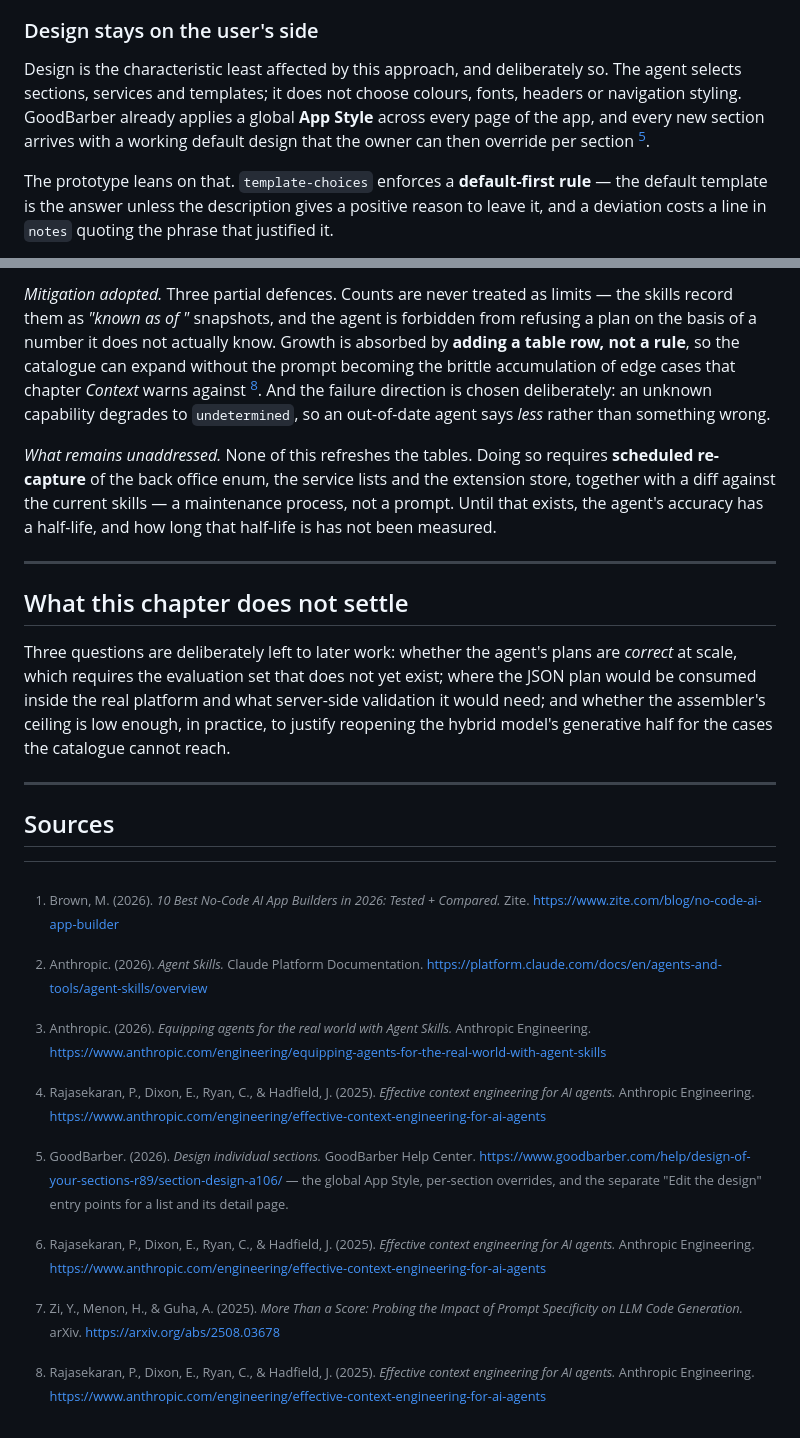
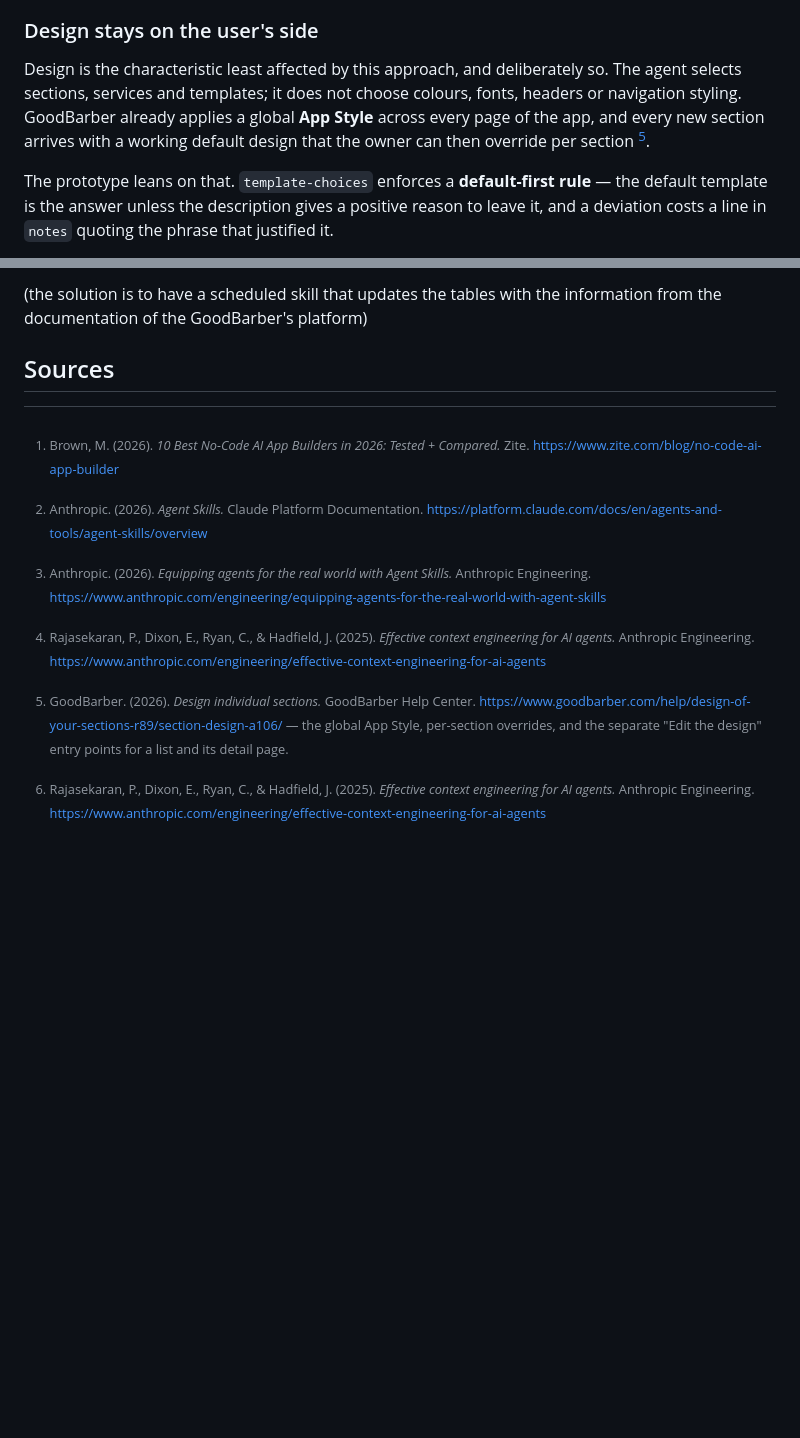
Before and after one commit to mjorgecs/gb-ai, a Markdown page: ai-output/5-agent.md, 2 parts joined by grey strips. Drawn GitHub-style; blank space fills up the shorter version.

```diff
--- a/ai-output/5-agent.md
+++ b/ai-output/5-agent.md
@@ -123,7 +123,7 @@ The plan is also **reproducible by hand**: a user can follow it in the back offi
 
 ### Design stays on the user's side
 
-Design is the characteristic least affected by this approach, and deliberately so. The agent selects sections, services and templates; it does not choose colours, fonts, headers or navigation styling. GoodBarber already applies a global **App Style** across every page of the app, and every new section arrives with a working default design that the owner can then override per section [^7].
+Design is the characteristic least affected by this approach, and deliberately so. The agent selects sections, services and templates; it does not choose colours, fonts, headers or navigation styling. GoodBarber already applies a global **App Style** across every page of the app, and every new section arrives with a working default design that the owner can then override per section [^6].
 
 The prototype leans on that. `template-choices` enforces a **default-first rule** — the default template is the answer unless the description gives a positive reason to leave it, and a deviation costs a line in `notes` quoting the phrase that justified it.
 
@@ -165,30 +155,14 @@ This is the structural challenge of the assembler model. The agent's competence
 
-*Mitigation adopted.* Three partial defences. Counts are never treated as limits — the skills record them as *"known as of <date>"* snapshots, and the agent is forbidden from refusing a plan on the basis of a number it does not actually know. Growth is absorbed by **adding a table row, not a rule**, so the catalogue can expand without the prompt becoming the brittle accumulation of edge cases that chapter *Context* warns against [^5]. And the failure direction is chosen deliberately: an unknown capability degrades to `undetermined`, so an out-of-date agent says *less* rather than something wrong.
-
-*What remains unaddressed.* None of this refreshes the tables. Doing so requires **scheduled re-capture** of the back office enum, the service lists and the extension store, together with a diff against the current skills — a maintenance process, not a prompt. Until that exists, the agent's accuracy has a half-life, and how long that half-life is has not been measured.
-
----
-
-## What this chapter does not settle
-
-Three questions are deliberately left to later work: whether the agent's plans are *correct* at scale, which requires the evaluation set that does not yet exist; where the JSON plan would be consumed inside the real platform and what server-side validation it would need; and whether the assembler's ceiling is low enough, in practice, to justify reopening the hybrid model's generative half for the cases the catalogue cannot reach.
-
----
+(the solution is to have a scheduled skill that updates the tables with the information from the documentation of the GoodBarber's platform)
 
 ## Sources
 
 [^1]: Brown, M. (2026). _10 Best No-Code AI App Builders in 2026: Tested + Compared._ Zite. [https://www.zite.com/blog/no-code-ai-app-builder](https://www.zite.com/blog/no-code-ai-app-builder)
 
-[^2]: GoodBarber. (2026). _Understand app sections and structure._ GoodBarber Help Center, last updated July 2026. [https://www.goodbarber.com/help/organize-your-content-r93/understand-app-sections-and-structure-a34/](https://www.goodbarber.com/help/organize-your-content-r93/understand-app-sections-and-structure-a34/) — the section families, the connector model, and the documented 120-section per-app limit. Accessed 2026-08-26.
+[^2]: Anthropic. (2026). _Agent Skills._ Claude Platform Documentation. [https://platform.claude.com/docs/en/agents-and-tools/agent-skills/overview](https://platform.claude.com/docs/en/agents-and-tools/agent-skills/overview)
 
-[^3]: Anthropic. (2026). _Agent Skills._ Claude Platform Documentation. [https://platform.claude.com/docs/en/agents-and-tools/agent-skills/overview](https://platform.claude.com/docs/en/agents-and-tools/agent-skills/overview)
+[^3]: Anthropic. (2026). _Equipping agents for the real world with Agent Skills._ Anthropic Engineering. [https://www.anthropic.com/engineering/equipping-agents-for-the-real-world-with-agent-skills](https://www.anthropic.com/engineering/equipping-agents-for-the-real-world-with-agent-skills)
 
-[^4]: Anthropic. (2026). _Equipping agents for the real world with Agent Skills._ Anthropic Engineering. [https://www.anthropic.com/engineering/equipping-agents-for-the-real-world-with-agent-skills](https://www.anthropic.com/engineering/equipping-agents-for-the-real-world-with-agent-skills)
+[^4]: Rajasekaran, P., Dixon, E., Ryan, C., & Hadfield, J. (2025). _Effective context engineering for AI agents._ Anthropic Engineering. [https://www.anthropic.com/engineering/effective-context-engineering-for-ai-agents](https://www.anthropic.com/engineering/effective-context-engineering-for-ai-agents)
 
-[^5]: Rajasekaran, P., Dixon, E., Ryan, C., & Hadfield, J. (2025). _Effective context engineering for AI agents._ Anthropic Engineering. [https://www.anthropic.com/engineering/effective-context-engineering-for-ai-agents](https://www.anthropic.com/engineering/effective-context-engineering-for-ai-agents)
-
-[^6]: OpenAI. (2026). _What are tokens and how to count them?_ OpenAI Help Center. [https://help.openai.com/en/articles/4936856-what-are-tokens-and-how-to-count-them](https://help.openai.com/en/articles/4936856-what-are-tokens-and-how-to-count-them) — the word-count-to-token ratio used for the estimates above, which are approximations and not measured counts.
-
-[^7]: GoodBarber. (2026). _Design individual sections._ GoodBarber Help Center. [https://www.goodbarber.com/help/design-of-your-sections-r89/section-design-a106/](https://www.goodbarber.com/help/design-of-your-sections-r89/section-design-a106/) — the global App Style, per-section overrides, and the separate "Edit the design" entry points for a list and its detail page.
-
-[^8]: Zi, Y., Menon, H., & Guha, A. (2025). _More Than a Score: Probing the Impact of Prompt Specificity on LLM Code Generation._ arXiv. [https://arxiv.org/abs/2508.03678](https://arxiv.org/abs/2508.03678)
+[^6]: GoodBarber. (2026). _Design individual sections._ GoodBarber Help Center. [https://www.goodbarber.com/help/design-of-your-sections-r89/section-design-a106/](https://www.goodbarber.com/help/design-of-your-sections-r89/section-design-a106/) — the global App Style, per-section overrides, and the separate "Edit the design" entry points for a list and its detail page.
```
Also changed, not shown: other parts of ai-output/5-agent.md (+8 -18 lines), ai-output/4-goals.md (+1 -1 lines).
